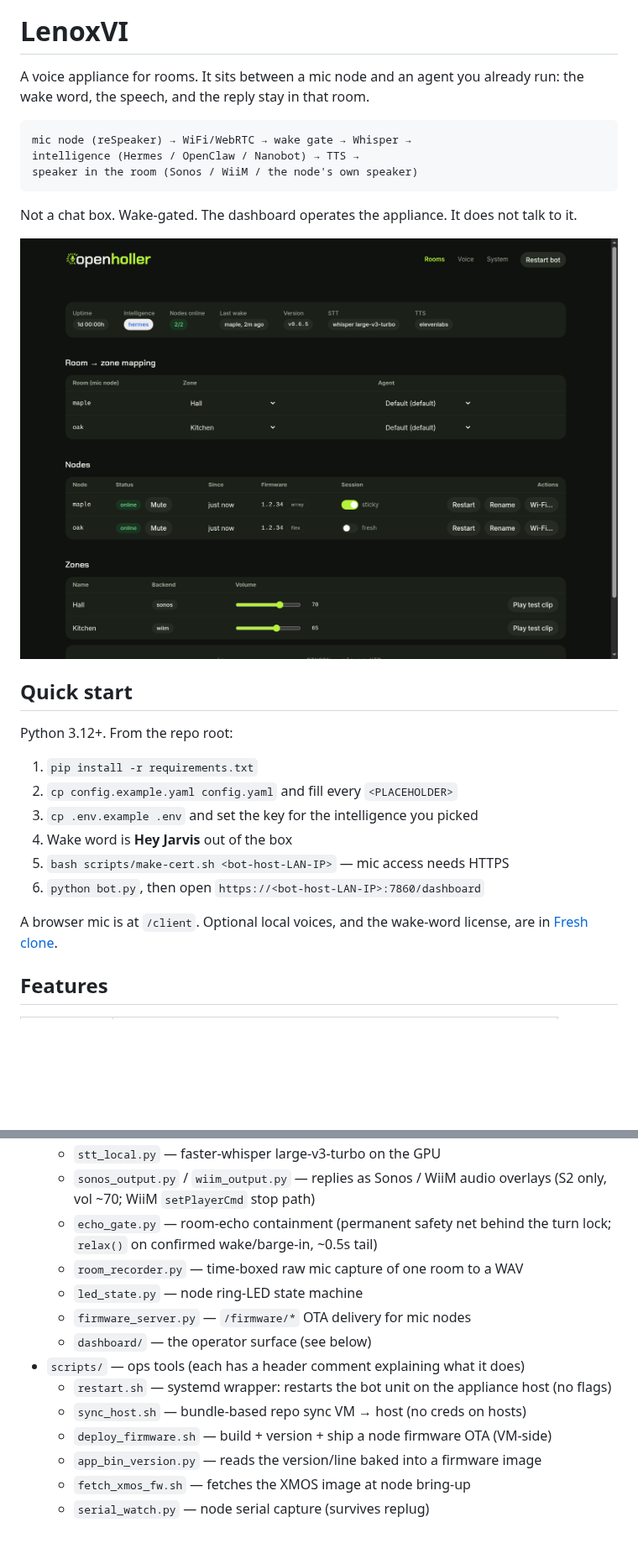
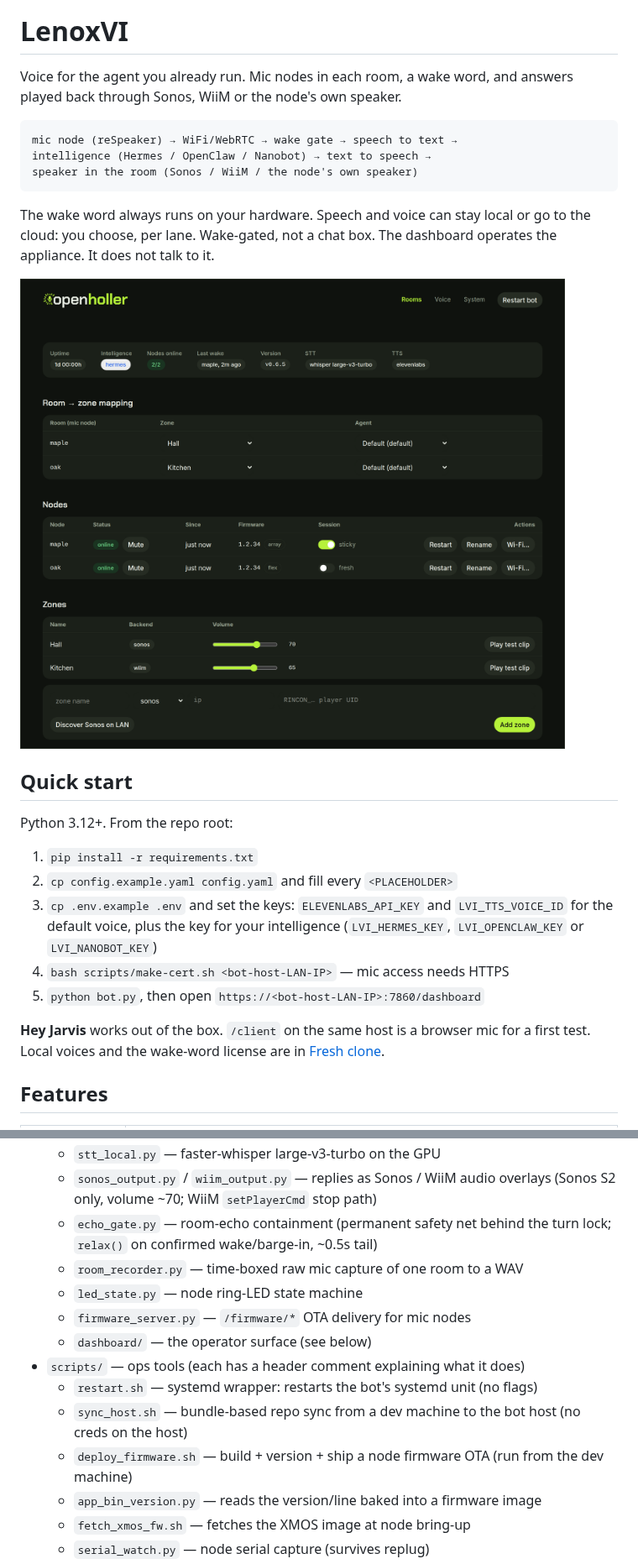
Before and after one commit to LenoxSI/lenoxvi, a Markdown page: README.md, 2 parts joined by grey strips. Shown at 84% size. Rendered like a GitHub page; pictures changed too: docs/readme/rooms.png; blank space fills up the shorter version.

```diff
--- a/README.md
+++ b/README.md
@@ -5,13 +5,13 @@
 
 # LenoxVI
 
-A voice appliance for rooms. It sits between a mic node and an agent you already run: the wake word, the speech, and the reply stay in that room.
+Voice for the agent you already run. Mic nodes in each room, a wake word, and answers played back through Sonos, WiiM or the node's own speaker.
 
-    mic node (reSpeaker) → WiFi/WebRTC → wake gate → Whisper →
-    intelligence (Hermes / OpenClaw / Nanobot) → TTS →
+    mic node (reSpeaker) → WiFi/WebRTC → wake gate → speech to text →
+    intelligence (Hermes / OpenClaw / Nanobot) → text to speech →
     speaker in the room (Sonos / WiiM / the node's own speaker)
 
-Not a chat box. Wake-gated. The dashboard operates the appliance. It does not talk to it.
+The wake word always runs on your hardware. Speech and voice can stay local or go to the cloud: you choose, per lane. Wake-gated, not a chat box. The dashboard operates the appliance. It does not talk to it.
 
 ![Rooms view of the dashboard, demo data](docs/readme/rooms.png)
 
@@ -21,12 +21,11 @@ Python 3.12+. From the repo root:
 
 1. `pip install -r requirements.txt`
 2. `cp config.example.yaml config.yaml` and fill every `<PLACEHOLDER>`
-3. `cp .env.example .env` and set the key for the intelligence you picked
-4. Wake word is **Hey Jarvis** out of the box
-5. `bash scripts/make-cert.sh <bot-host-LAN-IP>` — mic access needs HTTPS
-6. `python bot.py`, then open `https://<bot-host-LAN-IP>:7860/dashboard`
+3. `cp .env.example .env` and set the keys: `ELEVENLABS_API_KEY` and `LVI_TTS_VOICE_ID` for the default voice, plus the key for your intelligence (`LVI_HERMES_KEY`, `LVI_OPENCLAW_KEY` or `LVI_NANOBOT_KEY`)
+4. `bash scripts/make-cert.sh <bot-host-LAN-IP>` — mic access needs HTTPS
+5. `python bot.py`, then open `https://<bot-host-LAN-IP>:7860/dashboard`
 
-A browser mic is at `/client`. Optional local voices, and the wake-word license, are in [Fresh clone](#fresh-clone--running-bot).
+**Hey Jarvis** works out of the box. `/client` on the same host is a browser mic for a first test. Local voices and the wake-word license are in [Fresh clone](#fresh-clone--running-bot).
 
 ## Features
 
@@ -123,6 +124,6 @@ Demo data. Not a live install.
   - `stt_local.py` — faster-whisper large-v3-turbo on the GPU
   - `sonos_output.py` / `wiim_output.py` — replies as Sonos / WiiM
-    audio overlays (S2 only, vol ~70; WiiM `setPlayerCmd` stop path)
+    audio overlays (Sonos S2 only, volume ~70; WiiM `setPlayerCmd` stop path)
   - `echo_gate.py` — room-echo containment (permanent safety net behind
     the turn lock; `relax()` on confirmed wake/barge-in, ~0.5s tail)
   - `room_recorder.py` — time-boxed raw mic capture of one room to a WAV
@@ -130,10 +131,9 @@ Demo data. Not a live install.
   - `firmware_server.py` — `/firmware/*` OTA delivery for mic nodes
   - `dashboard/` — the operator surface (see below)
 - `scripts/` — ops tools (each has a header comment explaining what it does)
-  - `restart.sh` — systemd wrapper: restarts the bot unit on the
-    appliance host (no flags)
-  - `sync_host.sh` — bundle-based repo sync VM → host (no creds on hosts)
-  - `deploy_firmware.sh` — build + version + ship a node firmware OTA (VM-side)
+  - `restart.sh` — systemd wrapper: restarts the bot's systemd unit (no flags)
+  - `sync_host.sh` — bundle-based repo sync from a dev machine to the bot host (no creds on the host)
+  - `deploy_firmware.sh` — build + version + ship a node firmware OTA (run from the dev machine)
   - `app_bin_version.py` — reads the version/line baked into a firmware image
   - `fetch_xmos_fw.sh` — fetches the XMOS image at node bring-up
   - `serial_watch.py` — node serial capture (survives replug)
```
Also changed, not shown: other parts of README.md (+54 -52 lines), docs/readme/system.png, docs/readme/voice.png.
